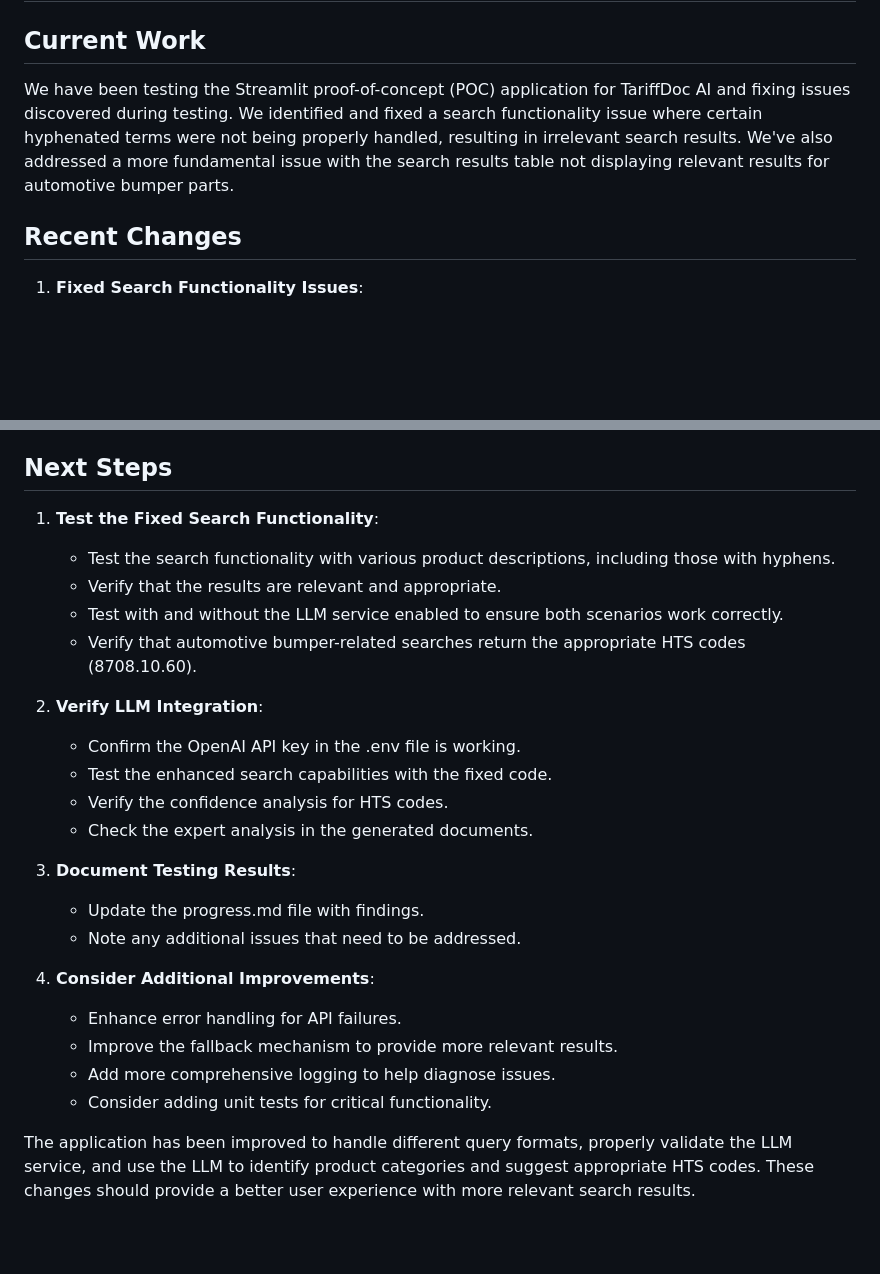
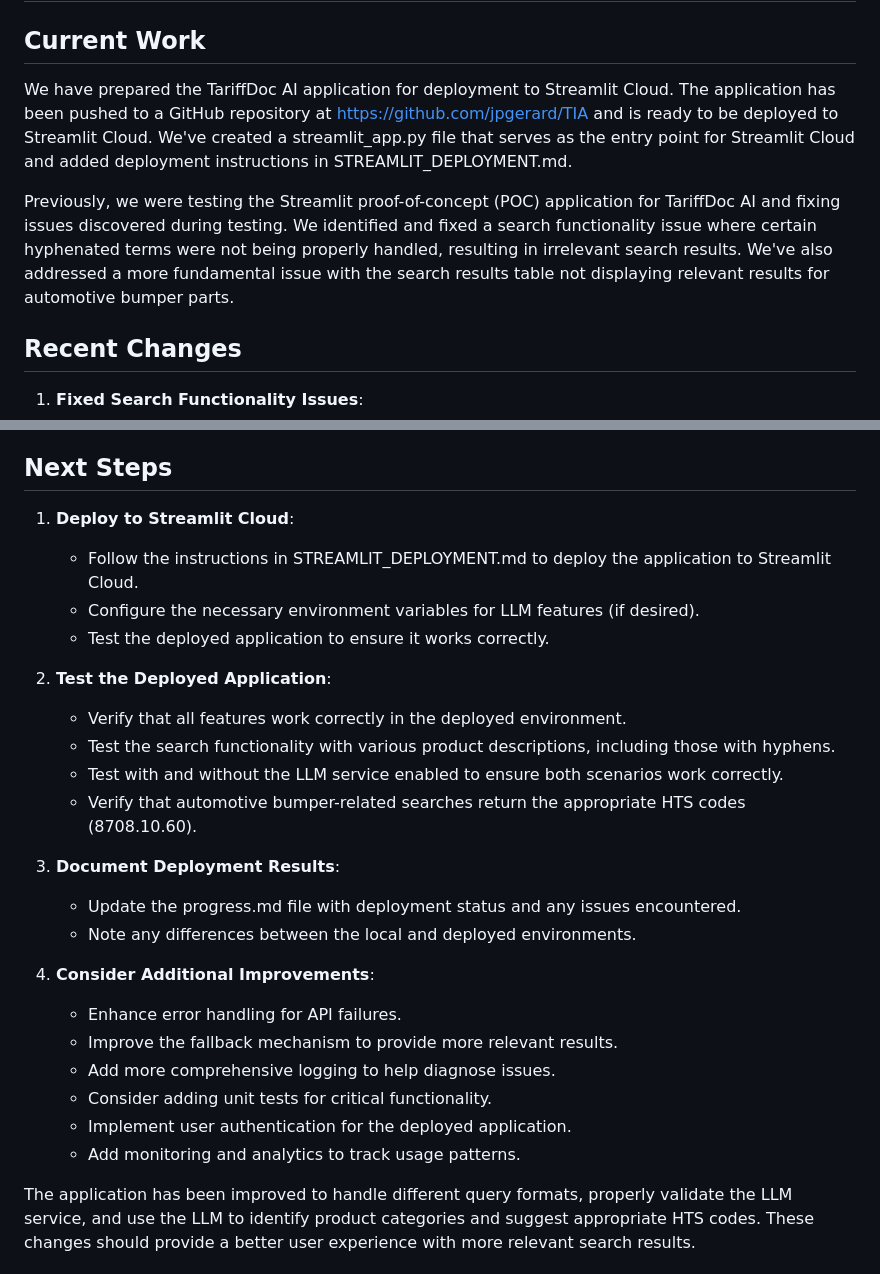
Before and after one commit to jpgerard/TIA, a Markdown page: cline_docs/activeContext.md, 2 parts joined by grey strips. Rendered like a GitHub page; blank space fills up the shorter version.

Commit message:
Update activeContext.md with deployment information

```diff
--- a/cline_docs/activeContext.md
+++ b/cline_docs/activeContext.md
@@ -2,7 +2,9 @@
 
 ## Current Work
 
-We have been testing the Streamlit proof-of-concept (POC) application for TariffDoc AI and fixing issues discovered during testing. We identified and fixed a search functionality issue where certain hyphenated terms were not being properly handled, resulting in irrelevant search results. We've also addressed a more fundamental issue with the search results table not displaying relevant results for automotive bumper parts.
+We have prepared the TariffDoc AI application for deployment to Streamlit Cloud. The application has been pushed to a GitHub repository at https://github.com/jpgerard/TIA and is ready to be deployed to Streamlit Cloud. We've created a streamlit_app.py file that serves as the entry point for Streamlit Cloud and added deployment instructions in STREAMLIT_DEPLOYMENT.md.
+
+Previously, we were testing the Streamlit proof-of-concept (POC) application for TariffDoc AI and fixing issues discovered during testing. We identified and fixed a search functionality issue where certain hyphenated terms were not being properly handled, resulting in irrelevant search results. We've also addressed a more fundamental issue with the search results table not displaying relevant results for automotive bumper parts.
 
 ## Recent Changes
 
@@ -54,26 +56,27 @@ We have been testing the Streamlit proof-of-concept (POC) application for Tariff
 
 ## Next Steps
 
-1. **Test the Fixed Search Functionality**:
+1. **Deploy to Streamlit Cloud**:
+   - Follow the instructions in STREAMLIT_DEPLOYMENT.md to deploy the application to Streamlit Cloud.
+   - Configure the necessary environment variables for LLM features (if desired).
+   - Test the deployed application to ensure it works correctly.
+
+2. **Test the Deployed Application**:
+   - Verify that all features work correctly in the deployed environment.
    - Test the search functionality with various product descriptions, including those with hyphens.
-   - Verify that the results are relevant and appropriate.
    - Test with and without the LLM service enabled to ensure both scenarios work correctly.
    - Verify that automotive bumper-related searches return the appropriate HTS codes (8708.10.60).
 
-2. **Verify LLM Integration**:
-   - Confirm the OpenAI API key in the .env file is working.
-   - Test the enhanced search capabilities with the fixed code.
-   - Verify the confidence analysis for HTS codes.
-   - Check the expert analysis in the generated documents.
-
-3. **Document Testing Results**:
-   - Update the progress.md file with findings.
-   - Note any additional issues that need to be addressed.
+3. **Document Deployment Results**:
+   - Update the progress.md file with deployment status and any issues encountered.
+   - Note any differences between the local and deployed environments.
 
 4. **Consider Additional Improvements**:
    - Enhance error handling for API failures.
    - Improve the fallback mechanism to provide more relevant results.
    - Add more comprehensive logging to help diagnose issues.
    - Consider adding unit tests for critical functionality.
+   - Implement user authentication for the deployed application.
+   - Add monitoring and analytics to track usage patterns.
 
 The application has been improved to handle different query formats, properly validate the LLM service, and use the LLM to identify product categories and suggest appropriate HTS codes. These changes should provide a better user experience with more relevant search results.
```
